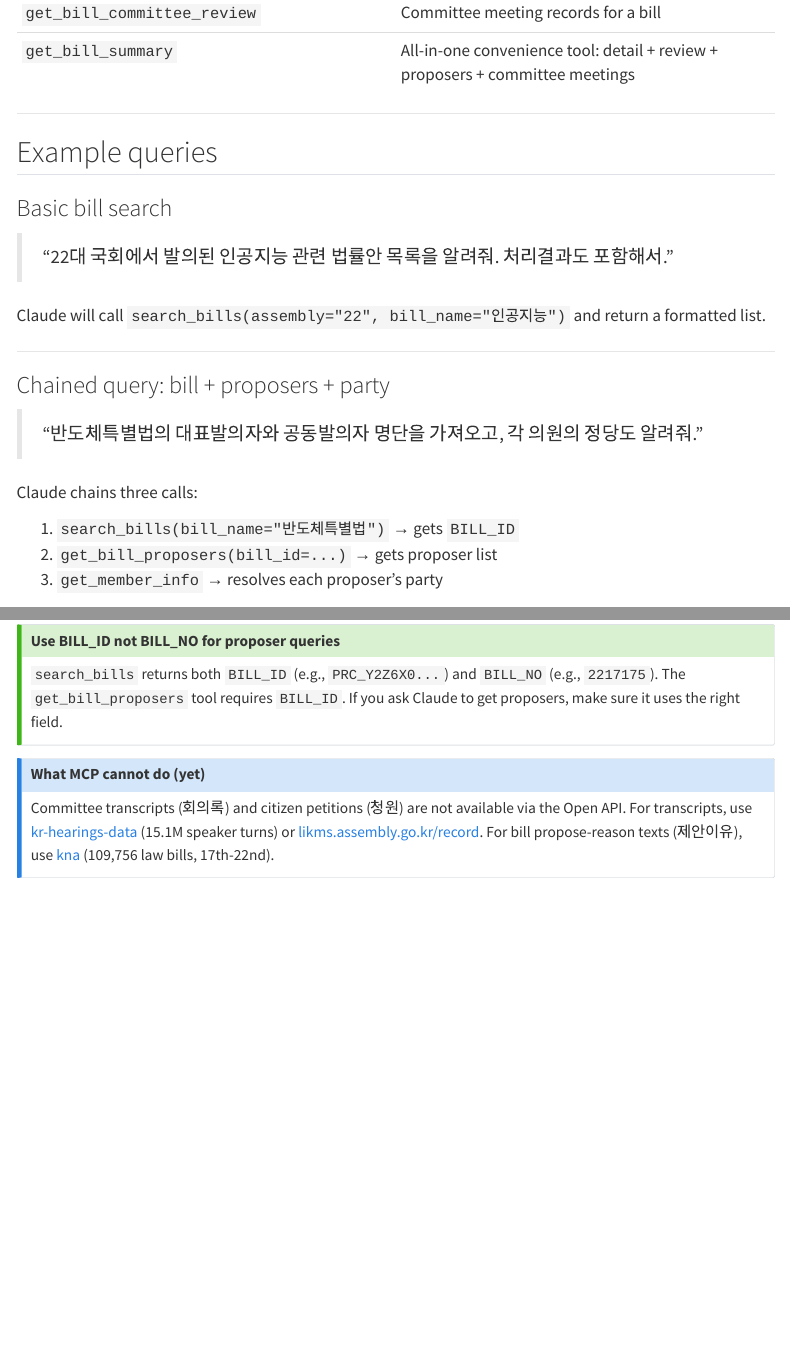
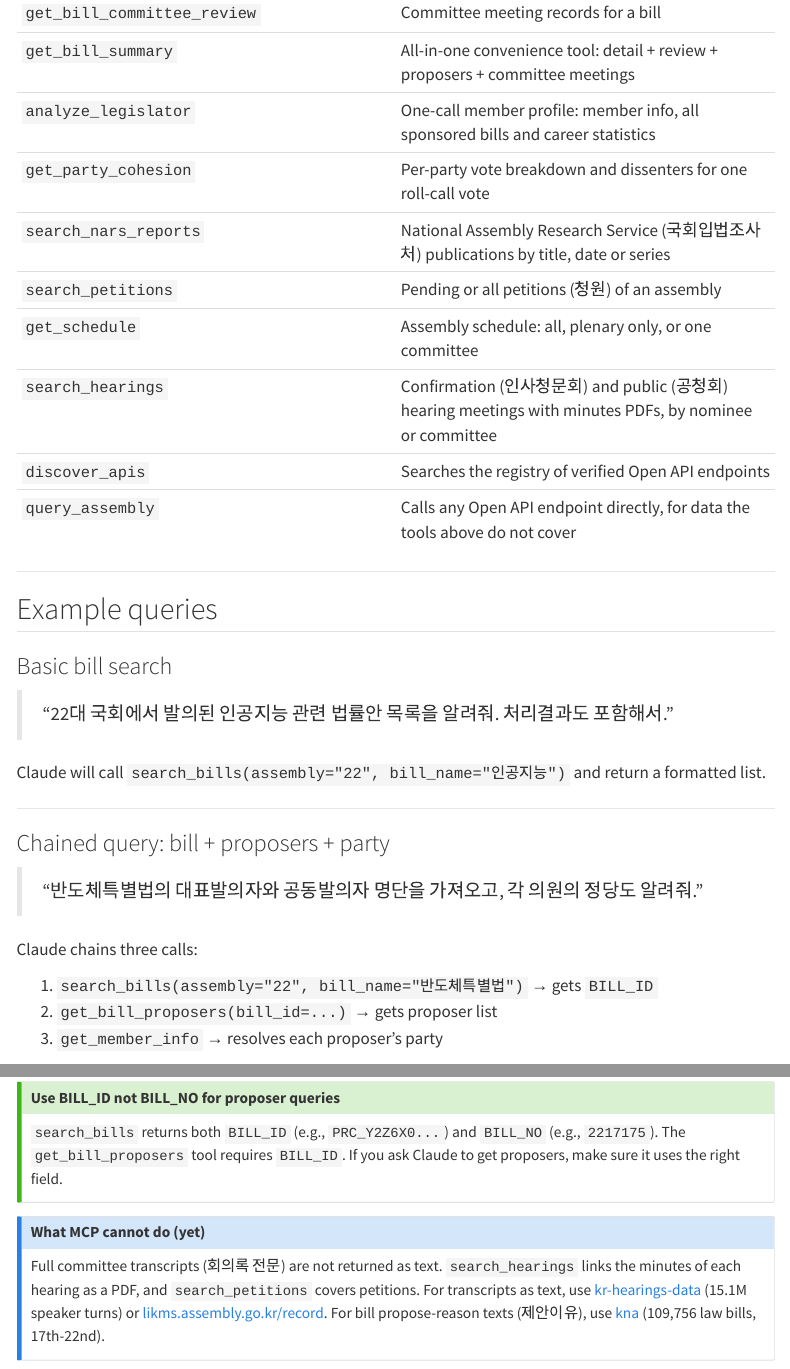
Before and after one commit to kyusik-yang/assembly-tutorial, a Quarto document (02-mcp.qmd): the page in a window 1100 px wide, from 1380 px down, and a second part further down, joined at a grey line. Rendered offline with R 4.5, knitr and Pandoc in place of Quarto, with nearby package versions; menus at the side of the page are left out.

Commit message:
Chapter 2: list all 20 MCP tools, correct the petitions and minutes note
Co-Authored-By: Claude Opus 5.5 (1M context) <noreply@anthropic.com>
Claude-Session: https://claude.ai/code/session_01QuwdWiw8SvByWTnZWa4x36

```diff
--- a/02-mcp.qmd
+++ b/02-mcp.qmd
@@ -49,6 +49,14 @@ After installing the MCP server ([Chapter 1](01-setup.qmd)), Claude gains access
 | `get_plenary_agenda` | Upcoming plenary session agenda items |
 | `get_bill_committee_review` | Committee meeting records for a bill |
 | `get_bill_summary` | All-in-one convenience tool: detail + review + proposers + committee meetings |
+| `analyze_legislator` | One-call member profile: member info, all sponsored bills and career statistics |
+| `get_party_cohesion` | Per-party vote breakdown and dissenters for one roll-call vote |
+| `search_nars_reports` | National Assembly Research Service (국회입법조사처) publications by title, date or series |
+| `search_petitions` | Pending or all petitions (청원) of an assembly |
+| `get_schedule` | Assembly schedule: all, plenary only, or one committee |
+| `search_hearings` | Confirmation (인사청문회) and public (공청회) hearing meetings with minutes PDFs, by nominee or committee |
+| `discover_apis` | Searches the registry of verified Open API endpoints |
+| `query_assembly` | Calls any Open API endpoint directly, for data the tools above do not cover |
 
 ---
 
@@ -68,7 +76,7 @@ Claude will call `search_bills(assembly="22", bill_name="인공지능")` and ret
 
 Claude chains three calls:
 
-1. `search_bills(bill_name="반도체특별법")` → gets `BILL_ID`
+1. `search_bills(assembly="22", bill_name="반도체특별법")` → gets `BILL_ID`
 2. `get_bill_proposers(bill_id=...)` → gets proposer list
 3. `get_member_info` → resolves each proposer's party
 
@@ -104,8 +112,8 @@ Always include the assembly number (대수) in your query. The API covers the 16
 
 ::: {.callout-note}
 ## What MCP cannot do (yet)
-Committee transcripts (회의록) and citizen petitions (청원) are not available via the Open API.
-For transcripts, use [kr-hearings-data](https://github.com/kyusik-yang/kr-hearings-data) (15.1M speaker turns) or [likms.assembly.go.kr/record](https://likms.assembly.go.kr/record/).
+Full committee transcripts (회의록 전문) are not returned as text. `search_hearings` links the minutes of each hearing as a PDF, and `search_petitions` covers petitions.
+For transcripts as text, use [kr-hearings-data](https://github.com/kyusik-yang/kr-hearings-data) (15.1M speaker turns) or [likms.assembly.go.kr/record](https://likms.assembly.go.kr/record/).
 For bill propose-reason texts (제안이유), use [kna](https://github.com/kyusik-yang/kna) (109,756 law bills, 17th-22nd).
 :::
 
```
Also changed, not shown: .quarto/idx/02-mcp.qmd.json, docs/search.json, 1 other file.
